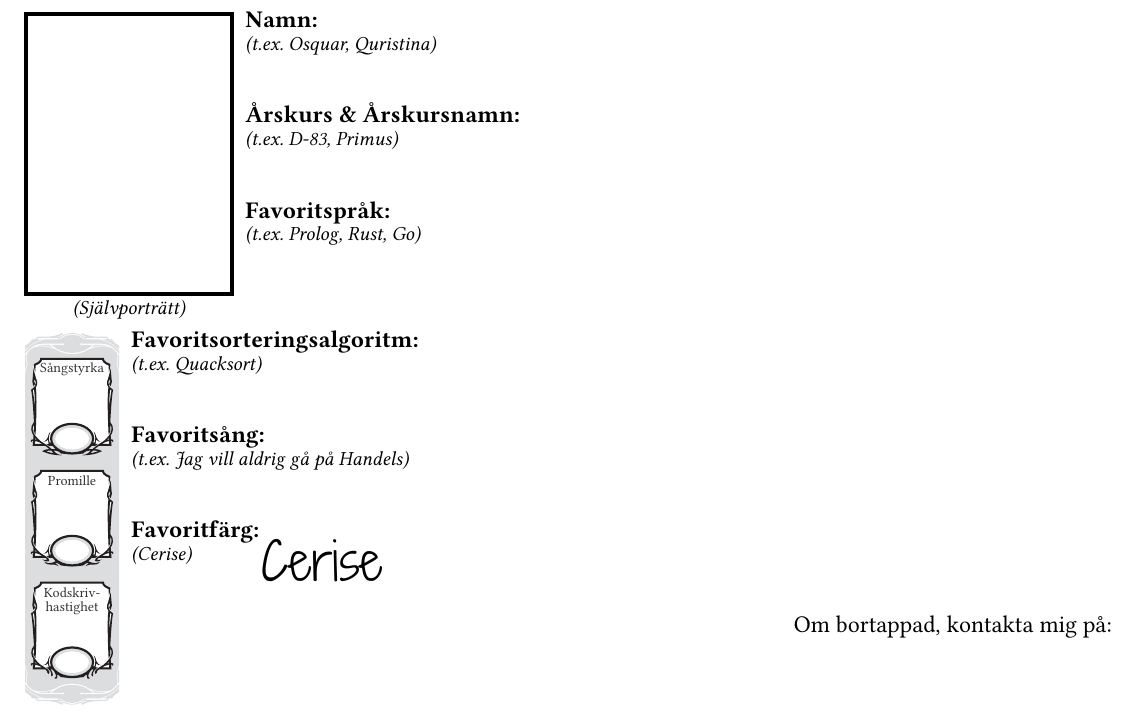
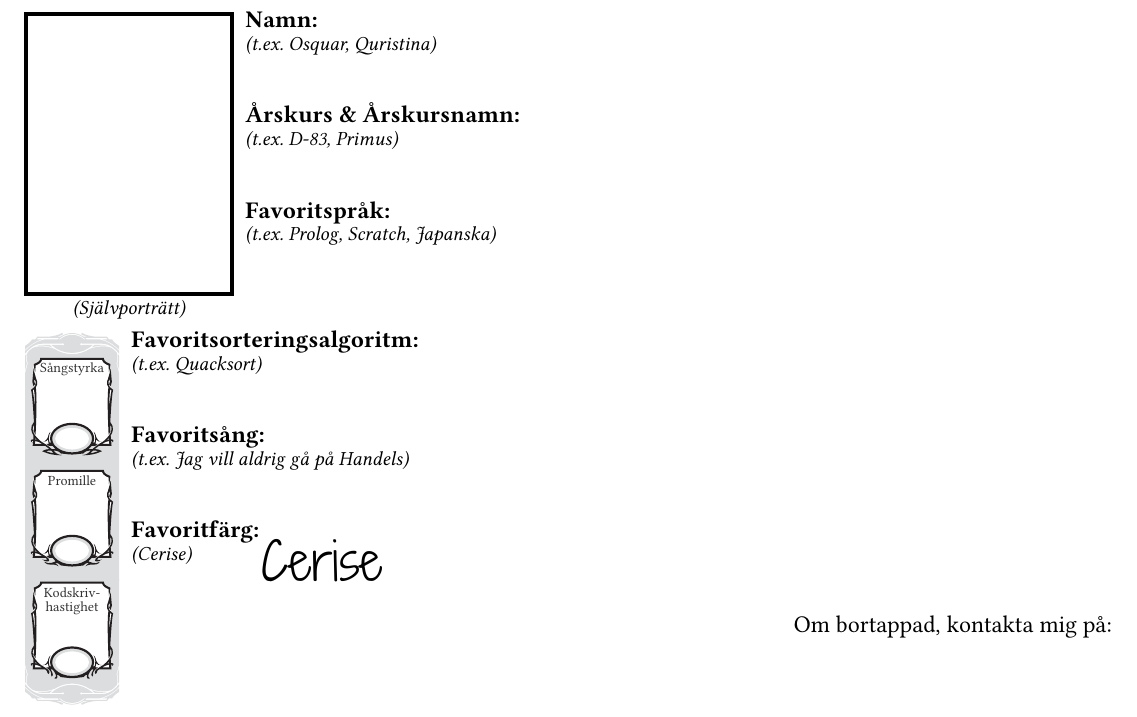
Before and after one commit to datasektionen/audio, a Typst document (song_book/content/book-owner-page.typ): part of page 1 of 2, cut so that both start at the same text. Compiled offline with Typst 0.15.

Commit message:
feat: Update examples of favoritspråk

```diff
--- a/song_book/content/book-owner-page.typ
+++ b/song_book/content/book-owner-page.typ
@@ -39,7 +39,7 @@
   #v(field-margin)
 
   #field-label[Favoritspråk:]\
-  #field-description[(t.ex. Prolog, Rust, Go)]
+  #field-description[(t.ex. Prolog, Scratch, Japanska)]
   #v(field-margin)
 ]
 
```
